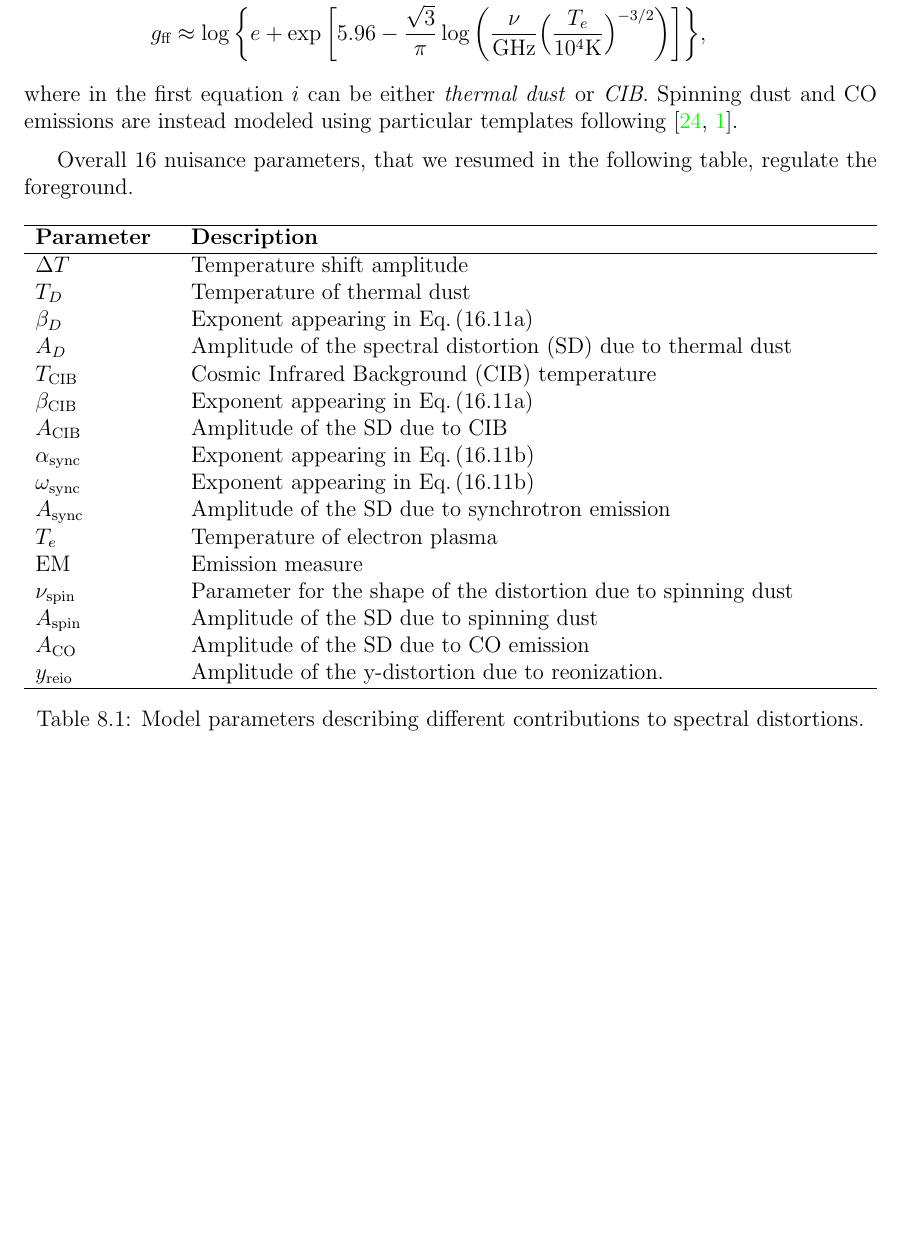
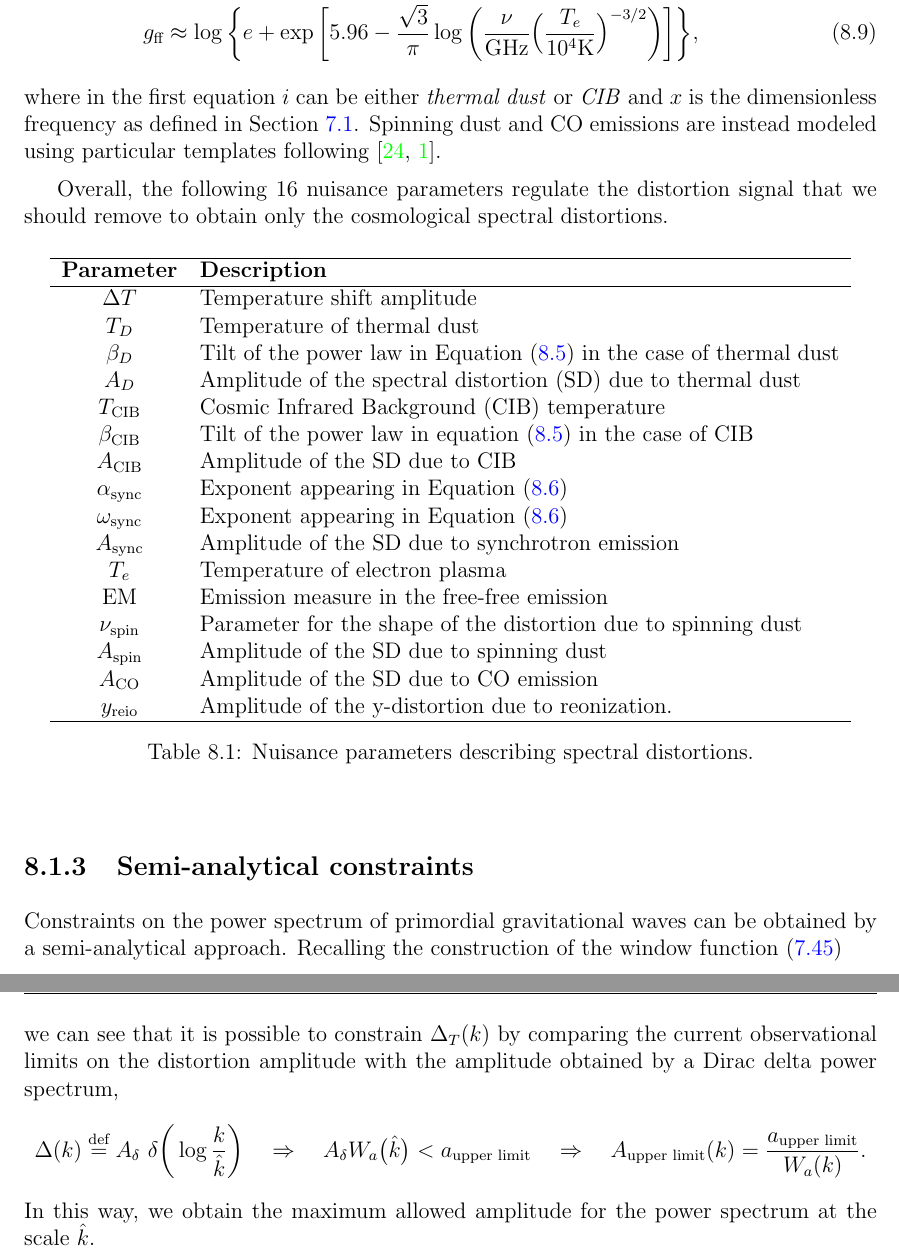
Before and after one commit to MorelliLuca/Master-thesis, a LaTeX thesis (main.tex, which reads Results/Bayes.tex): part of page 128 of 148 before the commit and two parts of pages 128 and 129 of 150 after it, the two joined at a grey line, cut so that both start at the same text, the shorter picture padded with empty space. The pictures show the PDF file main.pdf that the author committed with the source.

Commit message:
Semi-analytical

```diff
--- a/Results/Bayes.tex
+++ b/Results/Bayes.tex
@@ -45,38 +45,44 @@ $$ \Delta \mathcal I_{ZS}(x)=(k_BT_z)^3x^3 y_\text{reio} Y(x),$$
 where we used the definitions of Section \ref{sec:ThermalizationProblem}.
 
 Lastly, a \emph{foreground} can be produced as the result of many processes, such as \emph{Galactic thermal dust}, the \emph{Cosmic Infrared Background} (CIB), the \emph{synchrotron emission}, \emph{free-free, spinning dust} and \emph{integrated CO emission}. As explained in \cite{constraininginflationarypotentialspectral} this foreground can be modeled as the superposition of the following components
-\begin{align*}
-    &\Delta \mathcal I_i(x)=A_i\bigg(\frac{x_i}{x_{\text{ref}}})^{\beta_i+3} \frac{e^{x_{\text{ref}}}-1}{e^{x_i}-1},\qquad\qquad\text{with } x_i\defeq\frac{\nu}{k_BT_i}\text{ and } \nu_\text{ref}=545\text{GHz},\\
-    &\Delta \mathcal{I}_\text{sync} (x)= A_S\bigg(\frac{x_\text{ref}}{x}\bigg)^{\alpha_S+\tfrac{\omega_S}2\log^2(x/x_\text{ref})}\qquad \text{with }\nu_\text{ref}=100\text{GHz},\\
+\begin{align}
+    &\Delta \mathcal I_i(x)=A_i\bigg(\frac{x_i}{x_{\text{ref}}}\bigg)^{\beta_i+3} \frac{e^{x_{\text{ref}}}-1}{e^{x_i}-1},\qquad\qquad\text{with } x_i\defeq\frac{\nu}{k_BT_i}\text{ and } \nu_\text{ref}=545\text{GHz},\label{eq:FOR_i}\\
+    &\Delta \mathcal{I}_\text{sync} (x)= A_S\bigg(\frac{x_\text{ref}}{x}\bigg)^{\alpha_S+\tfrac{\omega_S}2\log^2(x/x_\text{ref})}\qquad \text{with }\nu_\text{ref}=100\text{GHz},\label{eq:FOR_sync}\\
     &\Delta \mathcal{I}_\text{free-free}(x)= A_\text{ff} \mathcal{ N} T_e\big(1-e^{-\tau_{\text{ff}}}\big),&\\
     &\qquad\qquad\tau_\text{ff}\approx 0.05468\text{EM}\bigg(\frac{T_e}{\text{K}}\bigg)^{-3/2}\bigg(\frac{\nu}{\text{GHz}}\bigg)^{-2}g_\text{ff},& \\ &\qquad\qquad g_\text{ff}\approx \log\bigg\{ e+\exp\bigg[5.96-\frac{\sqrt{3}}{\pi}\log\bigg(\frac{\nu}{\text{GHz}}\Big(\frac{T_e}{10^4\text{K}}\Big)^{-3/2}\bigg)\bigg]\bigg\},
-\end{align*}
-where in the first equation $i$ can be either \emph{thermal dust} or \emph{CIB}. Spinning dust and CO emissions are instead modeled using particular templates following \cite{refId0,10.1093/mnras/stx1653}.
+\end{align}
+where in the first equation $i$ can be either \emph{thermal dust} or \emph{CIB} and $x$ is the dimensionless frequency as defined in Section \ref{sec:ThermalizationProblem}. Spinning dust and CO emissions are instead modeled using particular templates following \cite{refId0,10.1093/mnras/stx1653}.
 
-Overall 16 nuisance parameters, that we resumed in the following table, regulate the foreground.
+Overall, the following 16 nuisance parameters regulate the distortion signal that we should remove to obtain only the cosmological spectral distortions.
 \begin{table}[h!]
 \centering
-\begin{tabularx}{\textwidth}{>{\raggedright\arraybackslash}m{2.5cm} X}
+\begin{tabular}{ c p{12cm} }
 \hline
 \textbf{Parameter} & \textbf{Description} \\
 \hline
 $\Delta T$      & Temperature shift amplitude \\
 $T_D$           & Temperature of thermal dust \\
-$\beta_D$       & Exponent appearing in Eq.\,(16.11a) \\
+$\beta_D$       & Tilt of the power law in Equation \eqref{eq:FOR_i} in the case of thermal dust\\
 $A_D$           & Amplitude of the spectral distortion (SD) due to thermal dust \\
 $T_{\text{CIB}}$& Cosmic Infrared Background (CIB) temperature \\
-$\beta_{\text{CIB}}$ & Exponent appearing in Eq.\,(16.11a) \\
+$\beta_{\text{CIB}}$ & Tilt of the power law in equation \eqref{eq:FOR_i} in the case of CIB \\
 $A_{\text{CIB}}$ & Amplitude of the SD due to CIB \\
-$\alpha_{\text{sync}}$ & Exponent appearing in Eq.\,(16.11b) \\
-$\omega_{\text{sync}}$ & Exponent appearing in Eq.\,(16.11b) \\
+$\alpha_{\text{sync}}$ & Exponent appearing in Equation \eqref{eq:FOR_sync} \\
+$\omega_{\text{sync}}$ & Exponent appearing in Equation \eqref{eq:FOR_sync} \\
 $A_{\text{sync}}$ & Amplitude of the SD due to synchrotron emission \\
 $T_e$           & Temperature of electron plasma \\
-$\mathrm{EM}$   & Emission measure \\
+$\mathrm{EM}$   & Emission measure in the free-free emission \\
 $\nu_{\text{spin}}$ & Parameter for the shape of the distortion due to spinning dust \\
 $A_{\text{spin}}$ & Amplitude of the SD due to spinning dust \\
 $A_{\text{CO}}$ & Amplitude of the SD due to CO emission \\
 $y_\text{reio}$ & Amplitude of the y-distortion due to reonization.\\
 \hline
-\end{tabularx}
-\caption{Model parameters describing different contributions to spectral distortions.}
+\end{tabular}
+\caption{Nuisance parameters describing spectral distortions.}
 \end{table}
+\subsection{Semi-analytical constraints}
+Constraints on the power spectrum of primordial gravitational waves can be obtained by a semi-analytical approach. Recalling the construction of the window function \eqref{eq:window_function}
+$$a=\int dk\ \Delta_T(k) W_a(k),$$
+we can see that it is possible to constrain $ \Delta_T(k)$ by comparing the current observational limits on the distortion amplitude with the amplitude obtained by a Dirac delta power spectrum,
+$$\Delta(k)\defeq A_\delta\ \delta\bigg(\log\frac{k}{\hat k}\bigg)\quad \Rightarrow\quad A_\delta W_a\big(\hat k\big)<a_{\text{upper limit}}\quad \Rightarrow\quad A_{\text{upper limit}}(k)=\frac{a_{\text{upper limit}}}{W_a(k)}.$$
+In this way, we obtain the maximum allowed amplitude for the power spectrum at the scale $\hat k$.
```
Also changed, not shown: CMB/Dissipation.tex (+1 -1 lines), Fundamentals/FriedmannEq.tex (+1 -1 lines), main.pdf, Results/Bayes.tex (2 more changed lines), 7 other files.
